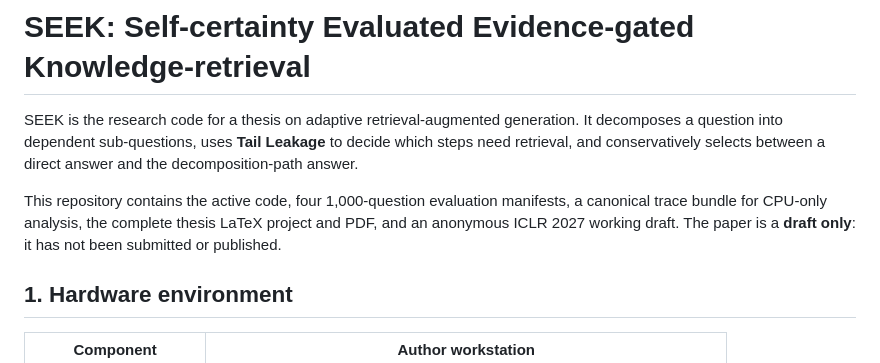
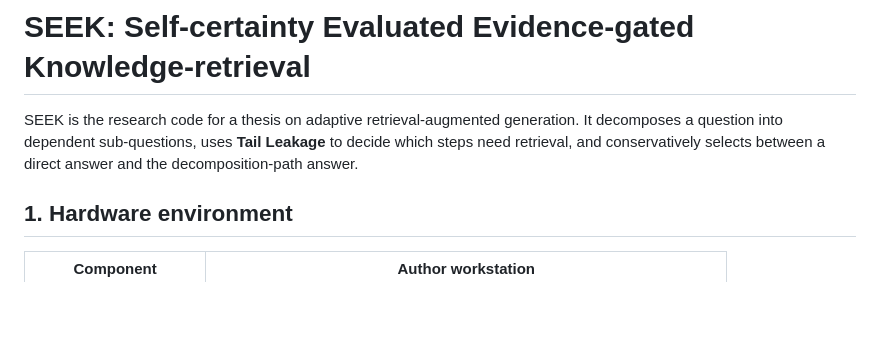
Before and after one commit to HY-Chien/Thesis_Research, a Markdown page: README.md, the part around the change. Rendered like a GitHub page; blank space fills up the shorter version.

Commit message:
Remove redundant repository summary

```diff
--- a/README.md
+++ b/README.md
@@ -4,11 +4,6 @@ SEEK is the research code for a thesis on adaptive retrieval-augmented
 generation. It decomposes a question into dependent sub-questions, uses
 **Tail Leakage** to decide which steps need retrieval, and conservatively
 selects between a direct answer and the decomposition-path answer.
-
-This repository contains the active code, four 1,000-question evaluation
-manifests, a canonical trace bundle for CPU-only analysis, the complete thesis
-LaTeX project and PDF, and an anonymous ICLR 2027 working draft. The paper is a
-**draft only**: it has not been submitted or published.
 
 ## 1. Hardware environment
 
```
